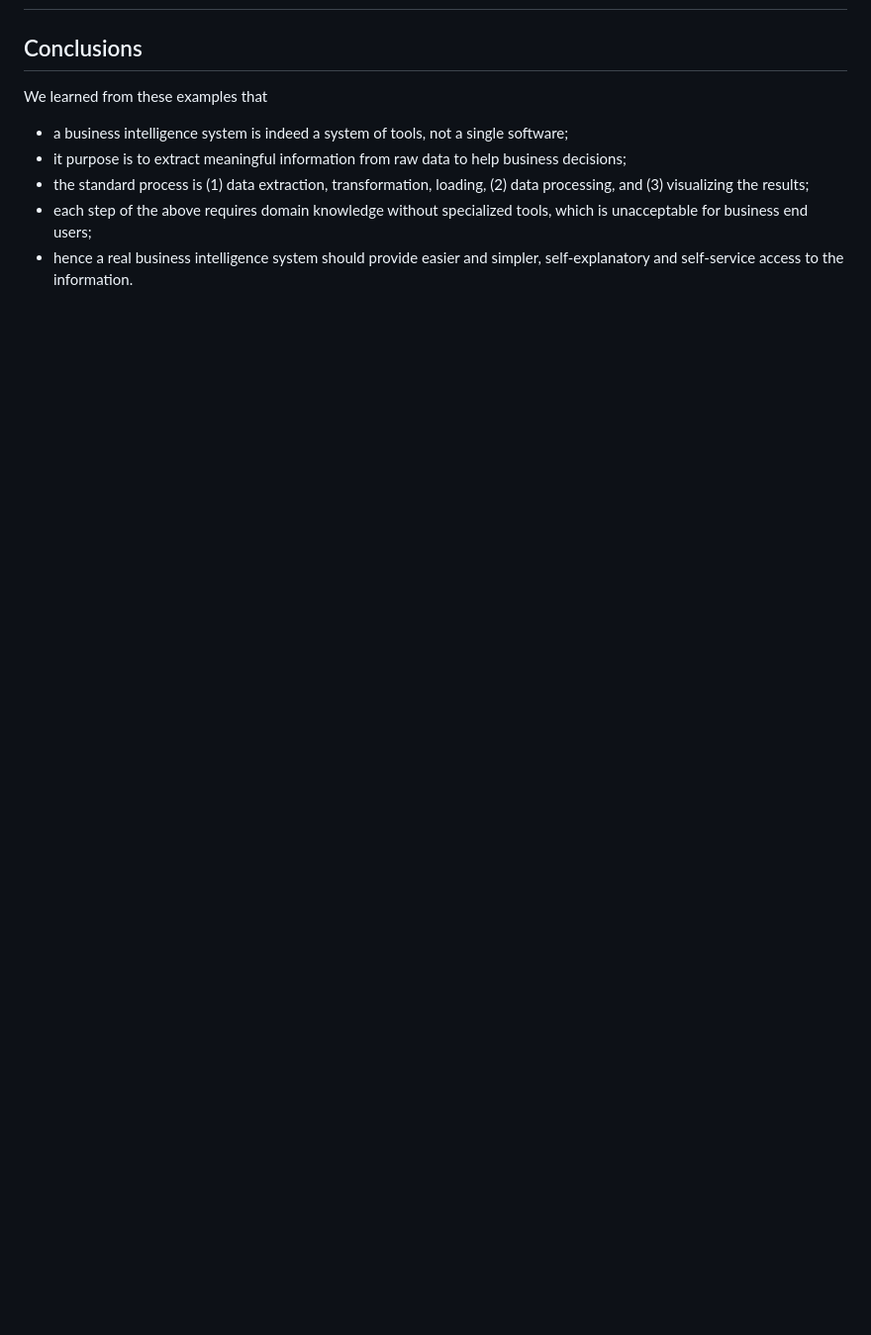
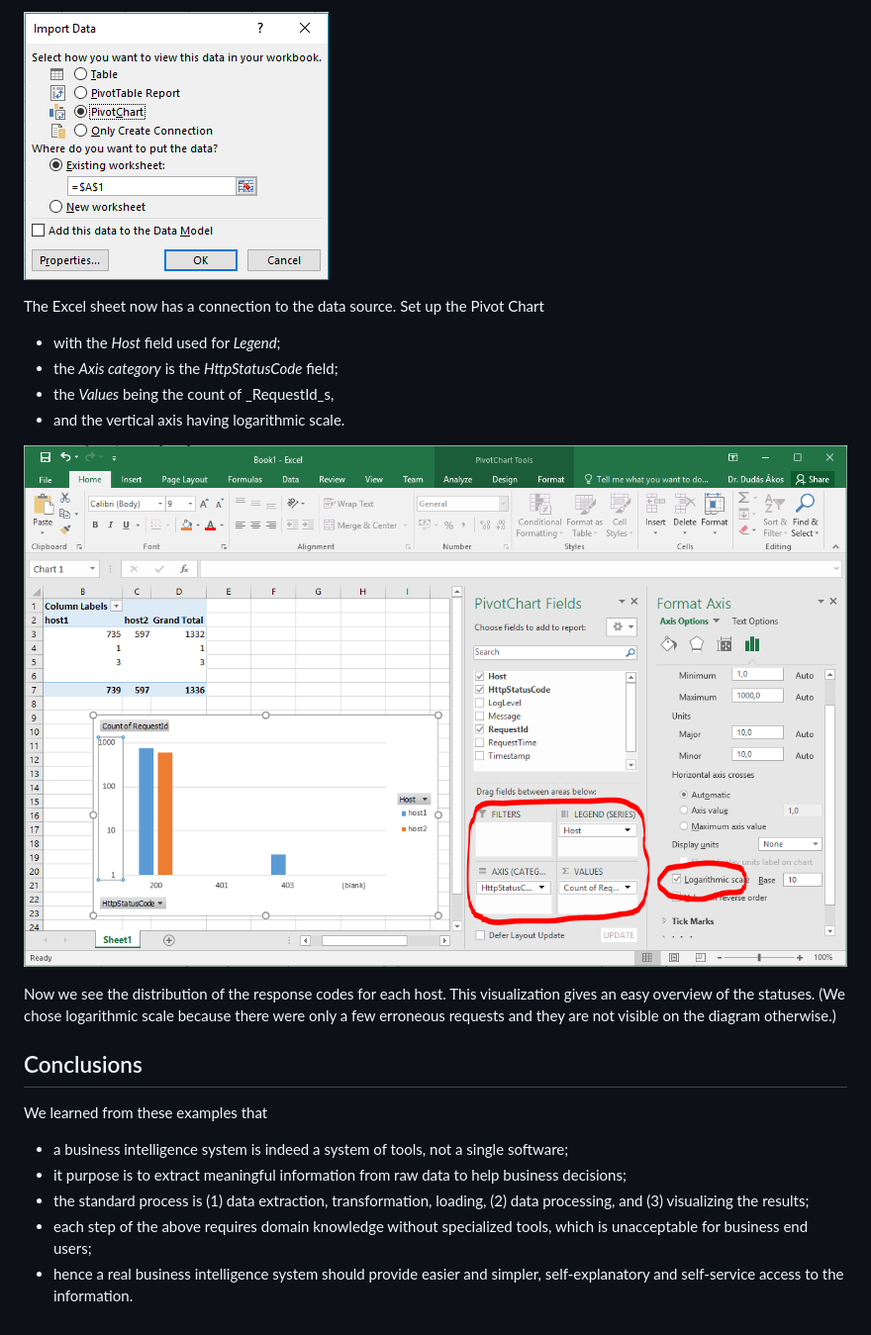
Before and after one commit to peekler/Business-Intelligence-Demos, a Markdown page: RelaciosAdatbazis-BI-rendszer/README.md, the part around the change printed below. Shown: that part at 99% size. Rendered like a GitHub page; pictures changed too: RelaciosAdatbazis-BI-rendszer/images/excel-choose-pivot.png (added), RelaciosAdatbazis-BI-rendszer/images/excel-pivot-chart-config.png (added); blank space fills up the shorter version.

```diff
--- a/RelaciosAdatbazis-BI-rendszer/README.md
+++ b/RelaciosAdatbazis-BI-rendszer/README.md
@@ -302,3 +317,16 @@ Although the average of the requests times indicated that one of the hosts was s
+![Select data source](images/excel-choose-pivot.png)
+
+The Excel sheet now has a connection to the data source. Set up the Pivot Chart
+
+* with the _Host_ field used for _Legend_;
+* the _Axis category_ is the _HttpStatusCode_ field;
+* the _Values_ being the count of _RequestId_s,
+* and the vertical axis having logarithmic scale.
+
+![Select data source](images/excel-pivot-chart-config.png)
+
+Now we see the distribution of the response codes for each host. This visualization gives an easy overview of the statuses. (We chose logarithmic scale because there were only a few erroneous requests and they are not visible on the diagram otherwise.)
+
 ## Conclusions
 
 We learned from these examples that
```
Also changed, not shown: other parts of RelaciosAdatbazis-BI-rendszer/README.md (+15 -0 lines), RelaciosAdatbazis-BI-rendszer/images/excel-connect-sql-server.png (added), RelaciosAdatbazis-BI-rendszer/images/excel-select-sql-table.png (added), RelaciosAdatbazis-BI-rendszer/images/excel-sql-data-source.png (added), 1 other file.
